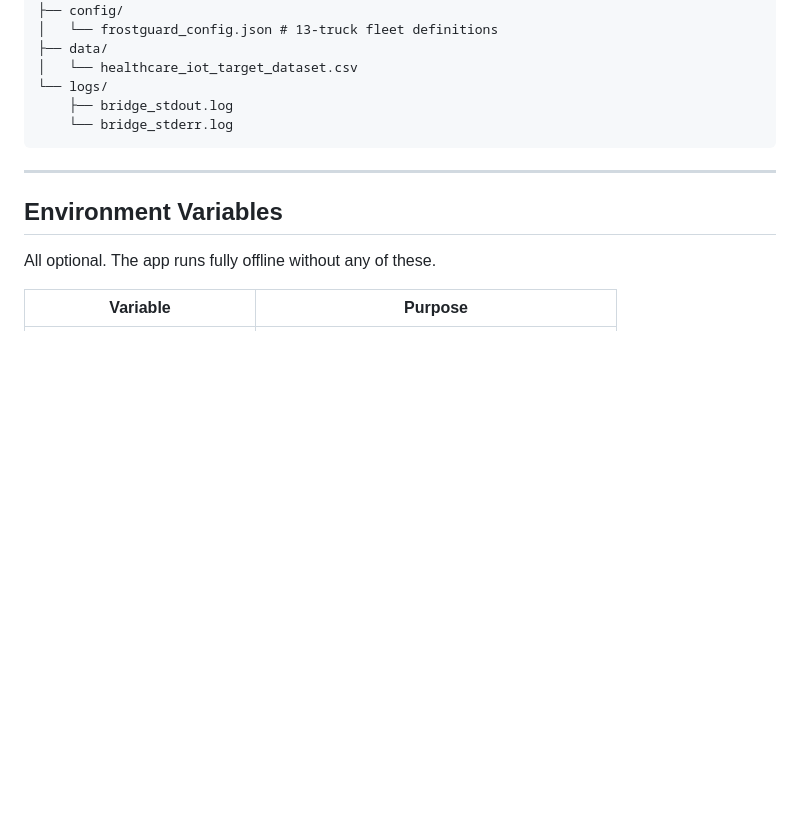
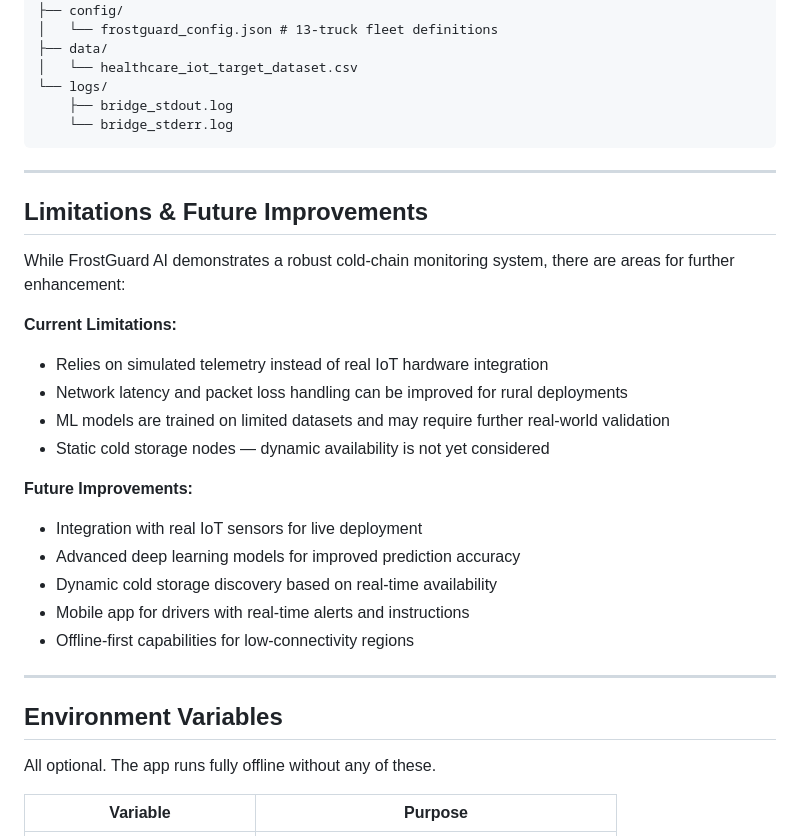
Before and after one commit to sujalmakwana200/Frostgaurd-AI-Final-Repo-Team-Red-Dragon, a Markdown page: README.md, the part around the change. Drawn GitHub-style; blank space fills up the shorter version.

Commit message:
Document limitations and future improvements in README
Added a section on limitations and future improvements for FrostGuard AI.

```diff
--- a/README.md
+++ b/README.md
@@ -193,6 +193,25 @@ frostgaurd_final_v2/
 
 ---
 
+## Limitations & Future Improvements
+
+While FrostGuard AI demonstrates a robust cold-chain monitoring system, there are areas for further enhancement:
+
+**Current Limitations:**
+- Relies on simulated telemetry instead of real IoT hardware integration
+- Network latency and packet loss handling can be improved for rural deployments
+- ML models are trained on limited datasets and may require further real-world validation
+- Static cold storage nodes — dynamic availability is not yet considered
+
+**Future Improvements:**
+- Integration with real IoT sensors for live deployment
+- Advanced deep learning models for improved prediction accuracy
+- Dynamic cold storage discovery based on real-time availability
+- Mobile app for drivers with real-time alerts and instructions
+- Offline-first capabilities for low-connectivity regions
+
+---
+
 ## Environment Variables
 
 All optional. The app runs fully offline without any of these.
```
